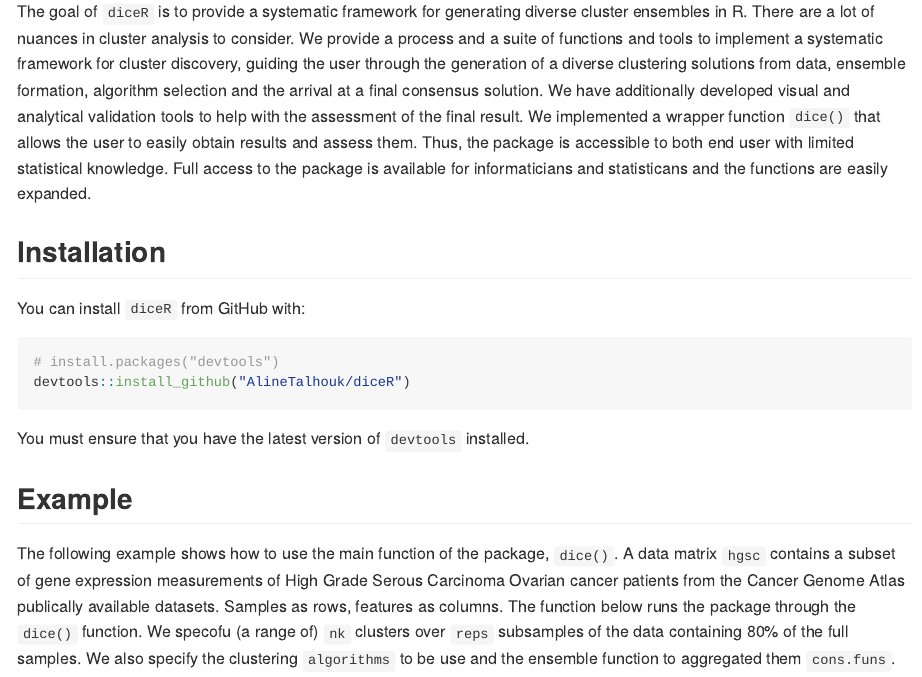
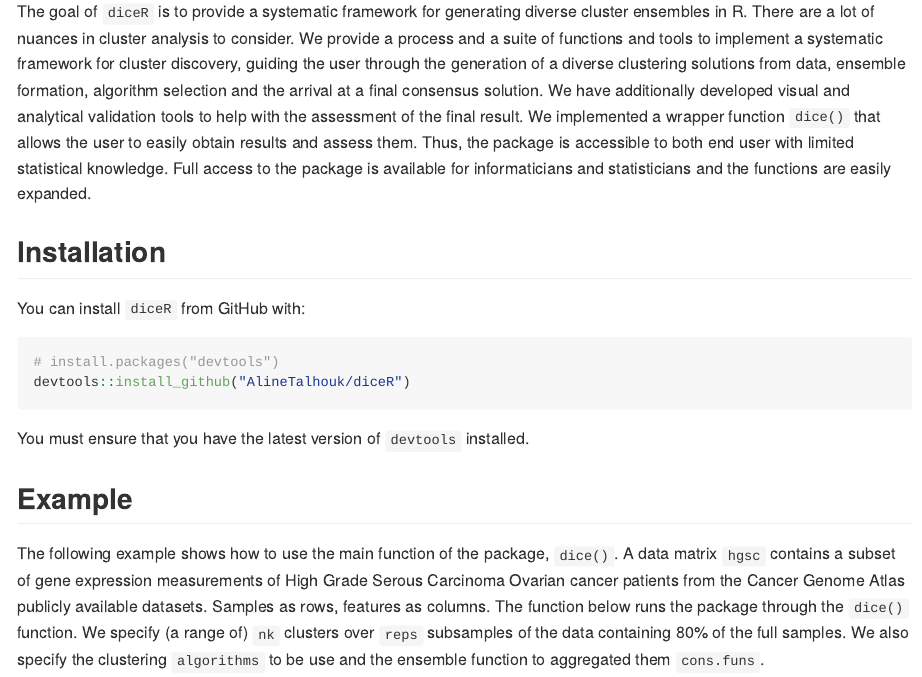
Before and after one commit to AlineTalhouk/diceR, an R Markdown document (README.Rmd): the page in a window 1100 px wide, from 110 px down. The pictures show the output file README.md that the author committed with the source, drawn offline in the style of GitHub; badge pictures from the web are left out.

Commit message:
fix typos in README & update pkgdown site

````diff
--- a/README.Rmd
+++ b/README.Rmd
@@ -18,7 +18,7 @@ knitr::opts_chunk$set(
 [![AppVeyor Build Status](https://ci.appveyor.com/api/projects/status/github/AlineTalhouk/diceR?branch=master&svg=true)](https://ci.appveyor.com/project/dchiu911/diceR)
 [![Coverage Status](https://codecov.io/gh/AlineTalhouk/diceR/branch/master/graph/badge.svg)](https://codecov.io/gh/AlineTalhouk/diceR?branch=master)
 
-The goal of `diceR` is to provide a systematic framework for generating diverse cluster ensembles in R. There are a lot of nuances in cluster analysis to consider. We provide a process and a suite of functions and tools to implement a systematic framework for cluster discovery, guiding the user through the generation of a diverse clustering solutions from data, ensemble formation, algorithm selection and the arrival at a final consensus solution. We have additionally developed visual and analytical validation tools to help with the assessment of the final result. We implemented a wrapper function `dice()` that allows the user to easily obtain results and assess them. Thus, the package is accessible to both end user with limited statistical knowledge. Full access to the package is available for informaticians and statisticans and the functions are easily expanded.
+The goal of `diceR` is to provide a systematic framework for generating diverse cluster ensembles in R. There are a lot of nuances in cluster analysis to consider. We provide a process and a suite of functions and tools to implement a systematic framework for cluster discovery, guiding the user through the generation of a diverse clustering solutions from data, ensemble formation, algorithm selection and the arrival at a final consensus solution. We have additionally developed visual and analytical validation tools to help with the assessment of the final result. We implemented a wrapper function `dice()` that allows the user to easily obtain results and assess them. Thus, the package is accessible to both end user with limited statistical knowledge. Full access to the package is available for informaticians and statisticians and the functions are easily expanded.
 
 ## Installation
 
@@ -32,7 +32,7 @@ You must ensure that you have the latest version of `devtools` installed.
 
 ## Example
 
-The following example shows how to use the main function of the package, `dice()`. A data matrix `hgsc` contains a subset of gene expression measurements of High Grade Serous Carcinoma Ovarian cancer patients from the Cancer Genome Atlas publically available datasets. Samples as rows, features as columns. The function below runs the package through the `dice()` function. We specofu (a range of) `nk` clusters over `reps` subsamples of the data containing 80% of the full samples. We also specify the clustering `algorithms` to be use and the ensemble function to aggregated them `cons.funs`.
+The following example shows how to use the main function of the package, `dice()`. A data matrix `hgsc` contains a subset of gene expression measurements of High Grade Serous Carcinoma Ovarian cancer patients from the Cancer Genome Atlas publicly available datasets. Samples as rows, features as columns. The function below runs the package through the `dice()` function. We specify (a range of) `nk` clusters over `reps` subsamples of the data containing 80% of the full samples. We also specify the clustering `algorithms` to be use and the ensemble function to aggregated them `cons.funs`.
 
 ```{r example, results='hide'}
 library(diceR)
````
Also changed, not shown: README.md, 34 other files.
